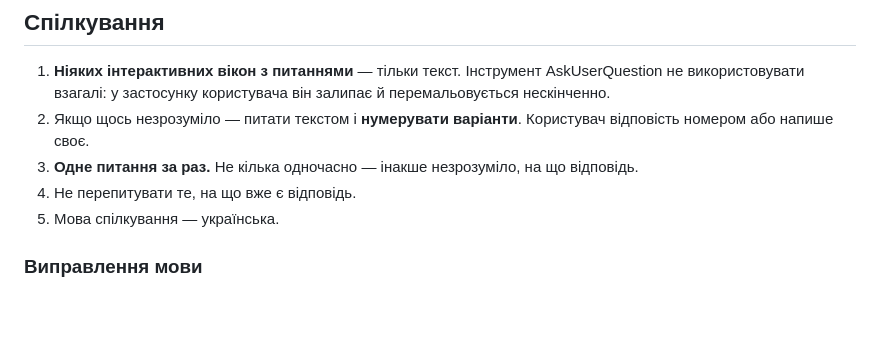
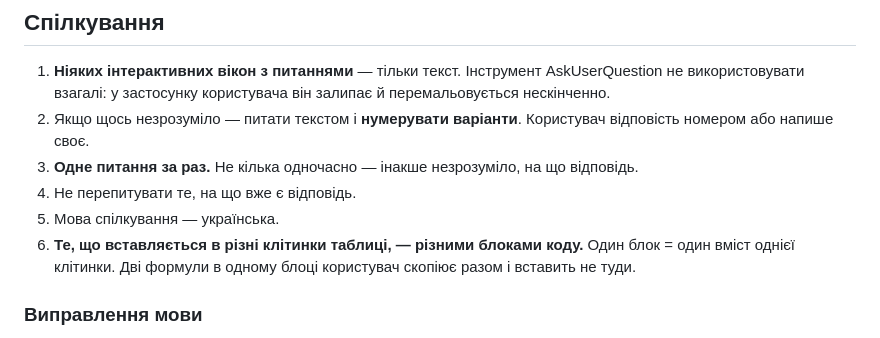
Before and after one commit to hara-om-25/battle-reports, a Markdown page: CLAUDE.md, the part around the change. Rendered like a GitHub page; blank space fills up the shorter version.

Commit message:
Note that each cell's formula goes in its own code block
Two formulas in one block get copied together and pasted into one cell.

Co-Authored-By: Claude Opus 5 <noreply@anthropic.com>
Claude-Session: https://claude.ai/code/session_016g5H8zjoiuJxvkrVN3G8Cw

```diff
--- a/CLAUDE.md
+++ b/CLAUDE.md
@@ -16,6 +16,9 @@
    на що відповідь.
 4. Не перепитувати те, на що вже є відповідь.
 5. Мова спілкування — українська.
+6. **Те, що вставляється в різні клітинки таблиці, — різними блоками коду.**
+   Один блок = один вміст однієї клітинки. Дві формули в одному блоці
+   користувач скопіює разом і вставить не туди.
 
 ### Виправлення мови
 
```
